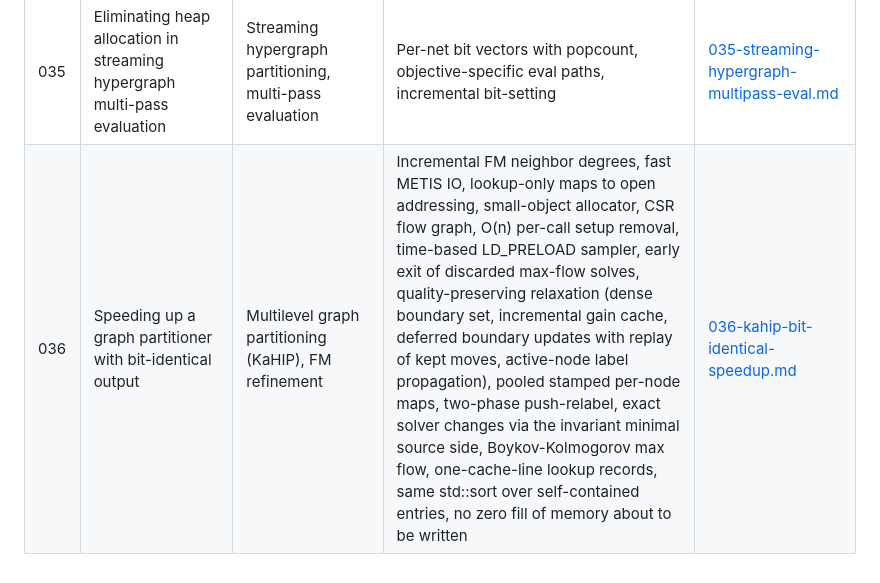
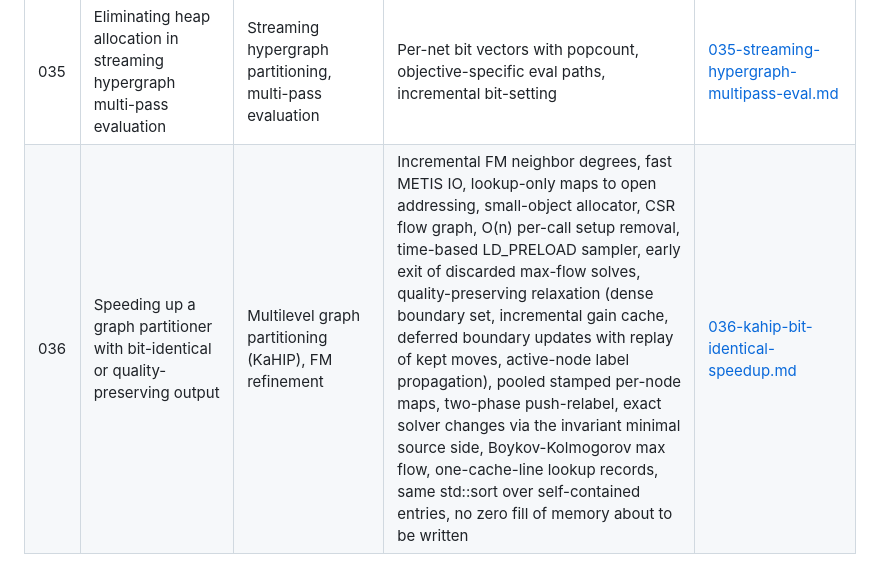
Before and after one commit to CHSZLab/AgenticAlgorithmEngineering, a Markdown page: knowledge-base/INDEX.md, the part around the change. Drawn GitHub-style.

```diff
--- a/knowledge-base/INDEX.md
+++ b/knowledge-base/INDEX.md
@@ -39,4 +39,4 @@ Optimization techniques, experiment results, and lessons learned from AAE sessio
 | 033 | Cython for C-speed hot loops | Custom metrics, graph traversal | Typed Cython with memoryviews for 95x speedup | [033-cython-c-speed-hot-loops.md](033-cython-c-speed-hot-loops.md) |
 | 034 | Optimizing label propagation in graph clustering | Multilevel graph clustering, LP refinement | Dense vectors, counting-sort contraction, sweep specialization, allocation elimination | [034-graph-clustering-lp-refinement.md](034-graph-clustering-lp-refinement.md) |
 | 035 | Eliminating heap allocation in streaming hypergraph multi-pass evaluation | Streaming hypergraph partitioning, multi-pass evaluation | Per-net bit vectors with popcount, objective-specific eval paths, incremental bit-setting | [035-streaming-hypergraph-multipass-eval.md](035-streaming-hypergraph-multipass-eval.md) |
-| 036 | Speeding up a graph partitioner with bit-identical output | Multilevel graph partitioning (KaHIP), FM refinement | Incremental FM neighbor degrees, fast METIS IO, lookup-only maps to open addressing, small-object allocator, CSR flow graph, O(n) per-call setup removal, time-based LD_PRELOAD sampler, early exit of discarded max-flow solves, quality-preserving relaxation (dense boundary set, incremental gain cache, deferred boundary updates with replay of kept moves, active-node label propagation), pooled stamped per-node maps, two-phase push-relabel, exact solver changes via the invariant minimal source side, Boykov-Kolmogorov max flow, one-cache-line lookup records, same std::sort over self-contained entries, no zero fill of memory about to be written | [036-kahip-bit-identical-speedup.md](036-kahip-bit-identical-speedup.md) |
+| 036 | Speeding up a graph partitioner with bit-identical or quality-preserving output | Multilevel graph partitioning (KaHIP), FM refinement | Incremental FM neighbor degrees, fast METIS IO, lookup-only maps to open addressing, small-object allocator, CSR flow graph, O(n) per-call setup removal, time-based LD_PRELOAD sampler, early exit of discarded max-flow solves, quality-preserving relaxation (dense boundary set, incremental gain cache, deferred boundary updates with replay of kept moves, active-node label propagation), pooled stamped per-node maps, two-phase push-relabel, exact solver changes via the invariant minimal source side, Boykov-Kolmogorov max flow, one-cache-line lookup records, same std::sort over self-contained entries, no zero fill of memory about to be written | [036-kahip-bit-identical-speedup.md](036-kahip-bit-identical-speedup.md) |
```
Also changed, not shown: knowledge-base/036-kahip-bit-identical-speedup.md (+1 -1 lines).
